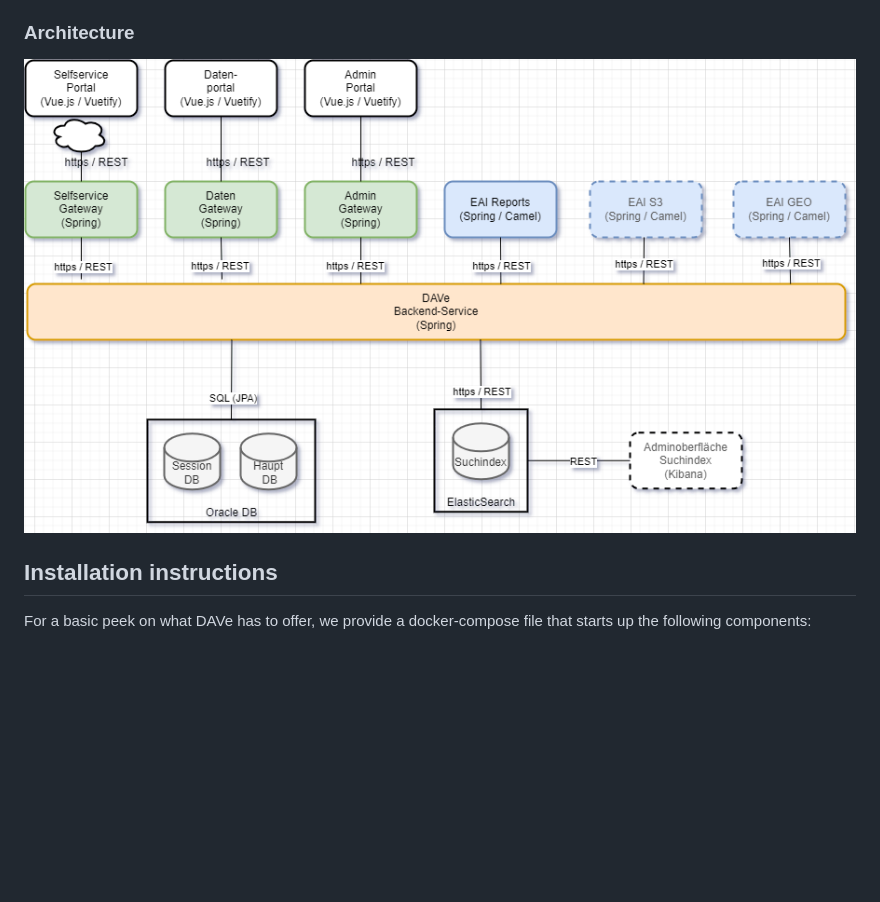
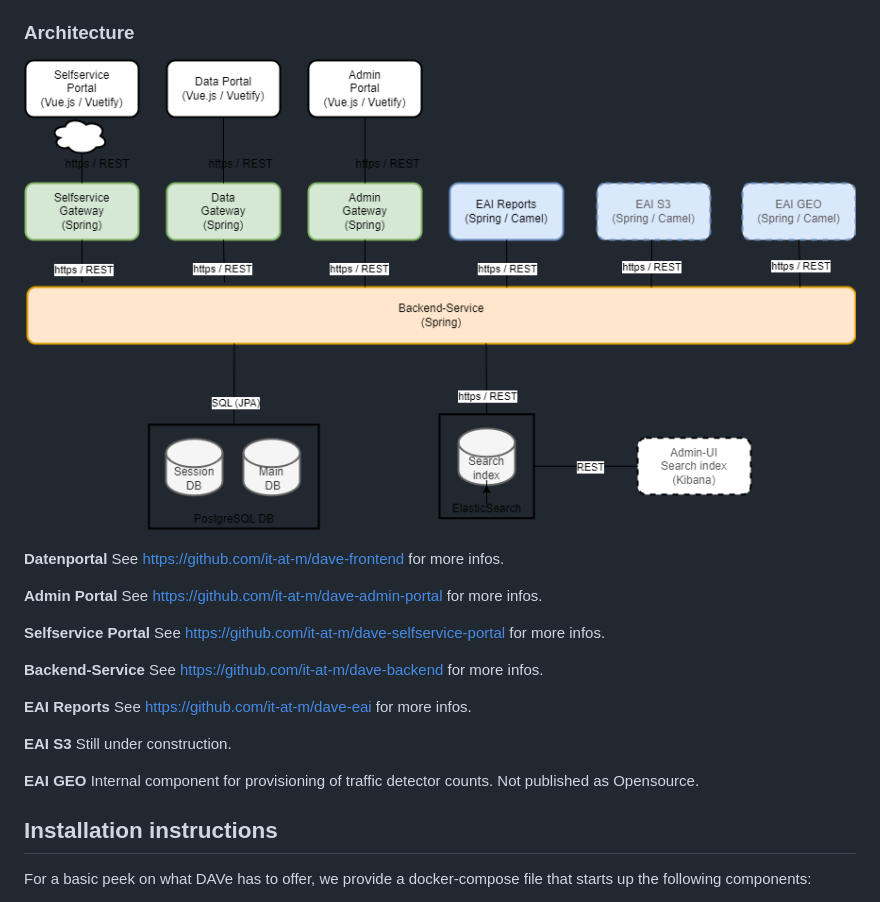
Before and after one commit to it-at-m/dave, a Markdown page: README.md, the part around the change. Rendered like a GitHub page; pictures changed too: img/DAVe_Architektur_LS2.drawio.png; blank space fills up the shorter version.

Commit message:
component links added

```diff
--- a/README.md
+++ b/README.md
@@ -20,6 +20,27 @@ Docs for [DAVe, a application for evaluating traffic counts](https://opensource.
 ### Architecture
 
 ![Architecture](img/DAVe_Architektur_LS2.drawio.png)
+
+**Datenportal**
+ See https://github.com/it-at-m/dave-frontend for more infos.
+
+**Admin Portal**
+See https://github.com/it-at-m/dave-admin-portal for more infos.
+
+**Selfservice Portal**
+See https://github.com/it-at-m/dave-selfservice-portal for more infos.
+
+**Backend-Service**
+See https://github.com/it-at-m/dave-backend for more infos.
+
+**EAI Reports**
+See https://github.com/it-at-m/dave-eai for more infos.
+
+**EAI S3**
+Still under construction.
+
+**EAI GEO**
+Internal component for provisioning of traffic detector counts. Not published as Opensource.
 
 ## Installation instructions
 
```
